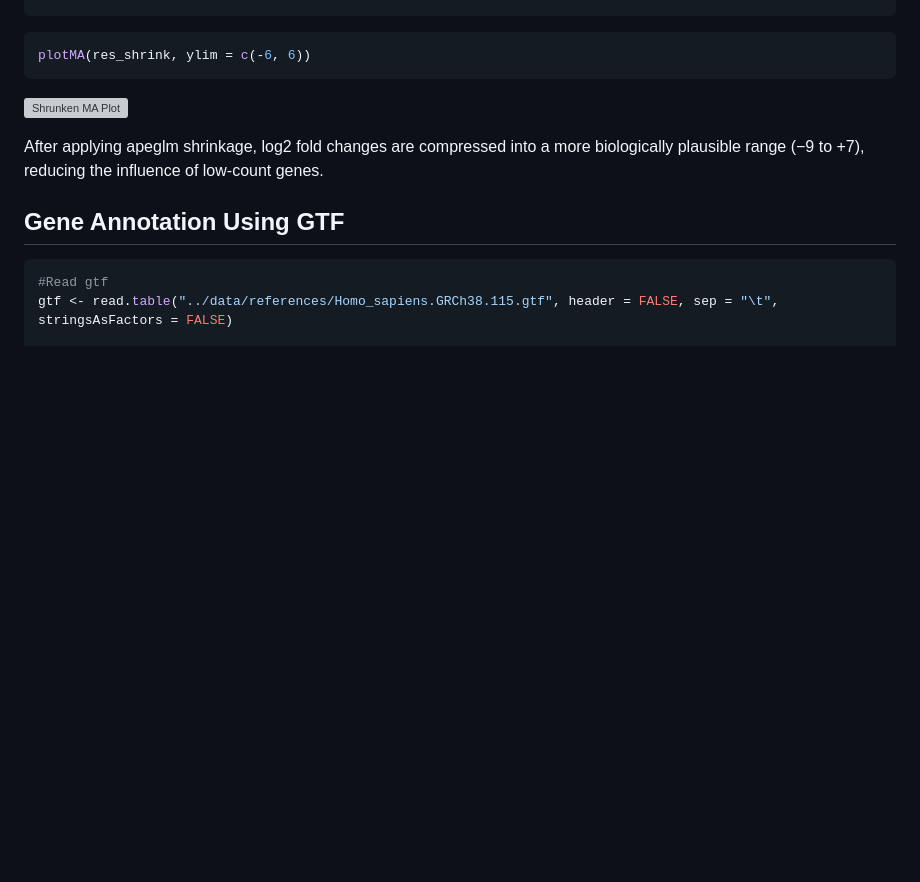
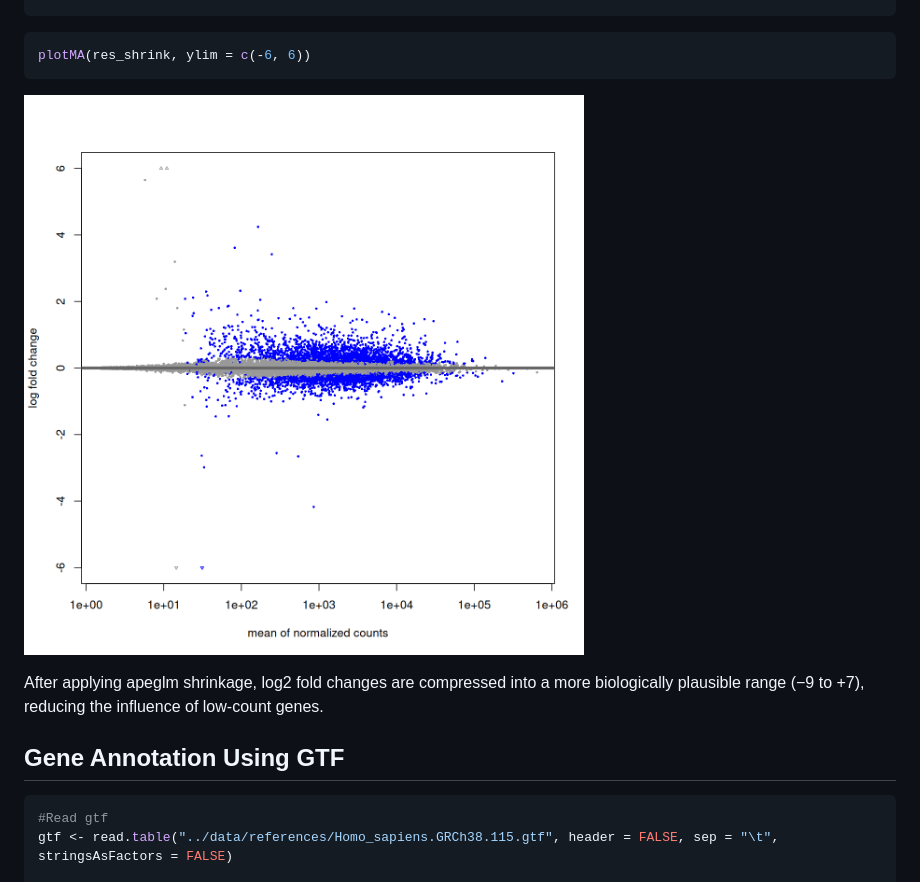
Before and after one commit to marge17B/RNAseq_DE_analysis_breast_cancer, a Markdown page: results/reports/DE_analysis.md, the part around one of its changes. Rendered like a GitHub page; blank space fills up the shorter version; grey boxes are pictures that could not be loaded.

Commit message:
ccorrect paths in de report

````diff
--- a/results/reports/DE_analysis.md
+++ b/results/reports/DE_analysis.md
@@ -118,7 +118,7 @@ summary(res_shrink$log2FoldChange)
 plotMA(res_shrink, ylim = c(-6, 6))
 ```
 
-![Shrunken MA Plot](../results/figures_plots/MA_plot_shrunken.png)
+![Shrunken MA Plot](../figures_plots/MA_plot_shrunken.png)
 
 After applying apeglm shrinkage, log2 fold changes are compressed into a
 more biologically plausible range (−9 to +7), reducing the influence of
````
Also changed, not shown: other parts of results/reports/DE_analysis.md (+1 -1 lines).
